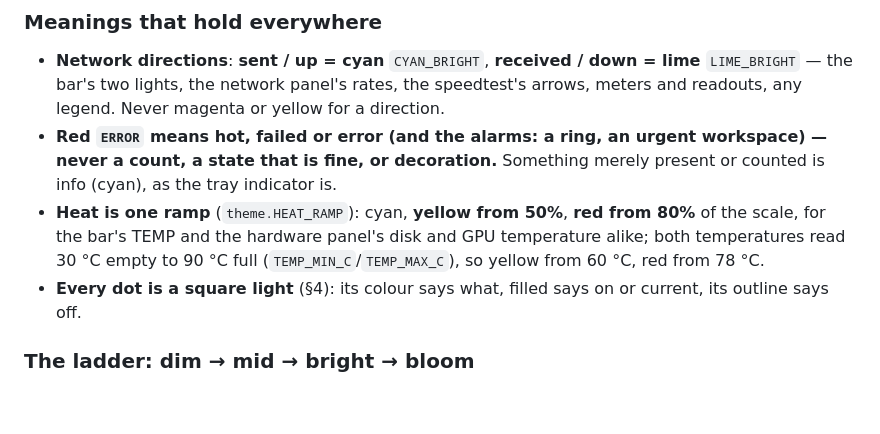
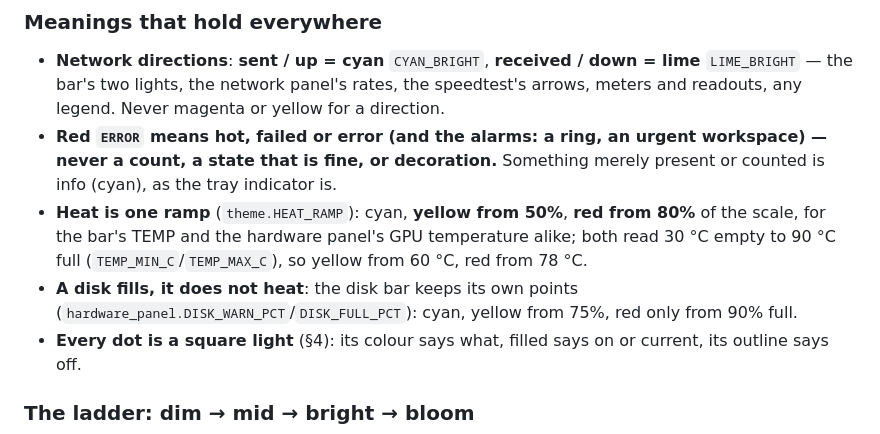
Before and after one commit to zerobitfulladder/indigoshell, a Markdown page: docs/design/README.md, the part around one of its changes. GitHub-like rendering; blank space fills up the shorter version.

```diff
--- a/docs/design/README.md
+++ b/docs/design/README.md
@@ -109,9 +109,11 @@ off every use in the code (tokens.json `color.palette[*].role`).
   indicator is.
 - **Heat is one ramp** (`theme.HEAT_RAMP`): cyan, **yellow from 50%**,
   **red from 80%** of the scale, for the bar's TEMP and the hardware
-  panel's disk and GPU temperature alike; both temperatures read 30 °C
-  empty to 90 °C full (`TEMP_MIN_C`/`TEMP_MAX_C`), so yellow from 60 °C,
-  red from 78 °C.
+  panel's GPU temperature alike; both read 30 °C empty to 90 °C full
+  (`TEMP_MIN_C`/`TEMP_MAX_C`), so yellow from 60 °C, red from 78 °C.
+- **A disk fills, it does not heat**: the disk bar keeps its own points
+  (`hardware_panel.DISK_WARN_PCT`/`DISK_FULL_PCT`): cyan, yellow from
+  75%, red only from 90% full.
 - **Every dot is a square light** (§4): its colour says what, filled
   says on or current, its outline says off.
 
```
Also changed, not shown: other parts of docs/design/README.md (+3 -2 lines), docs/design/samples/panel_card_3x.png, docs/design/samples/panel_hardware.png, 1 other file.
